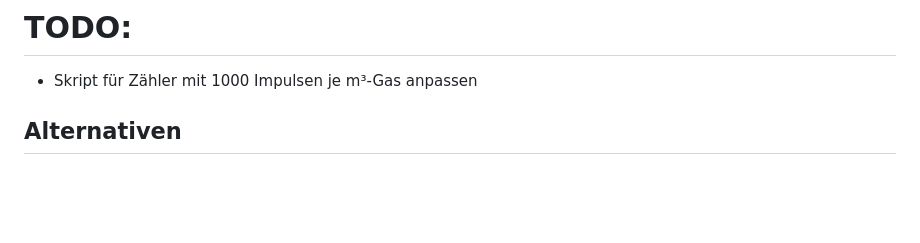
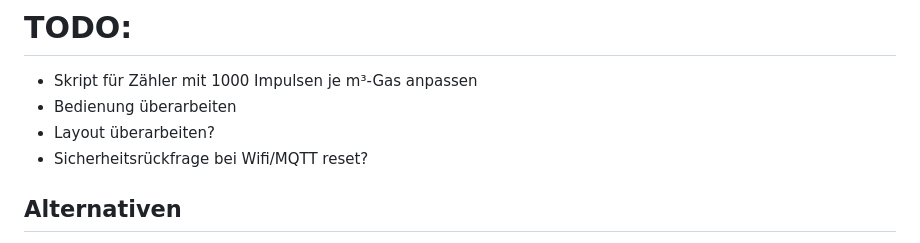
Before and after one commit to HeikoGr/Gaszaehler, a Markdown page: README.MD, the part around the change. Drawn GitHub-style; blank space fills up the shorter version.

Commit message:
Update README to include additional TODO items for project enhancements

```diff
--- a/README.MD
+++ b/README.MD
@@ -72,6 +72,9 @@ Das Projekt nutzt MQTT zur Veröffentlichung von Gasverbrauchsdaten.
 
 # TODO:
 - Skript für Zähler mit 1000 Impulsen je m³-Gas anpassen
+- Bedienung überarbeiten
+- Layout überarbeiten?
+- Sicherheitsrückfrage bei Wifi/MQTT reset?
 
 ## Alternativen
 https://github.com/StefanStrobel/ArduCounter/ zählt an mehr als einem PIN, unterstützt auch das Display und ist stark mit FHEM (fhem.de) verknüpft. Leider keine Unterstützung für MQTT.
```
